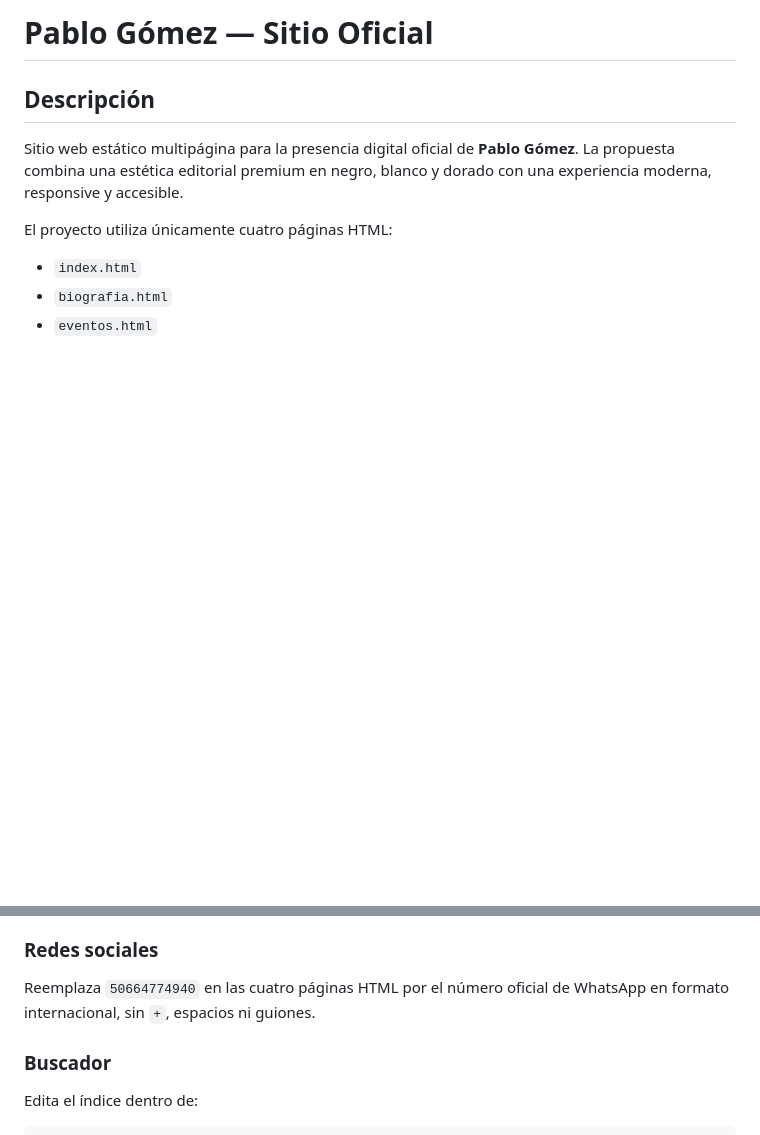
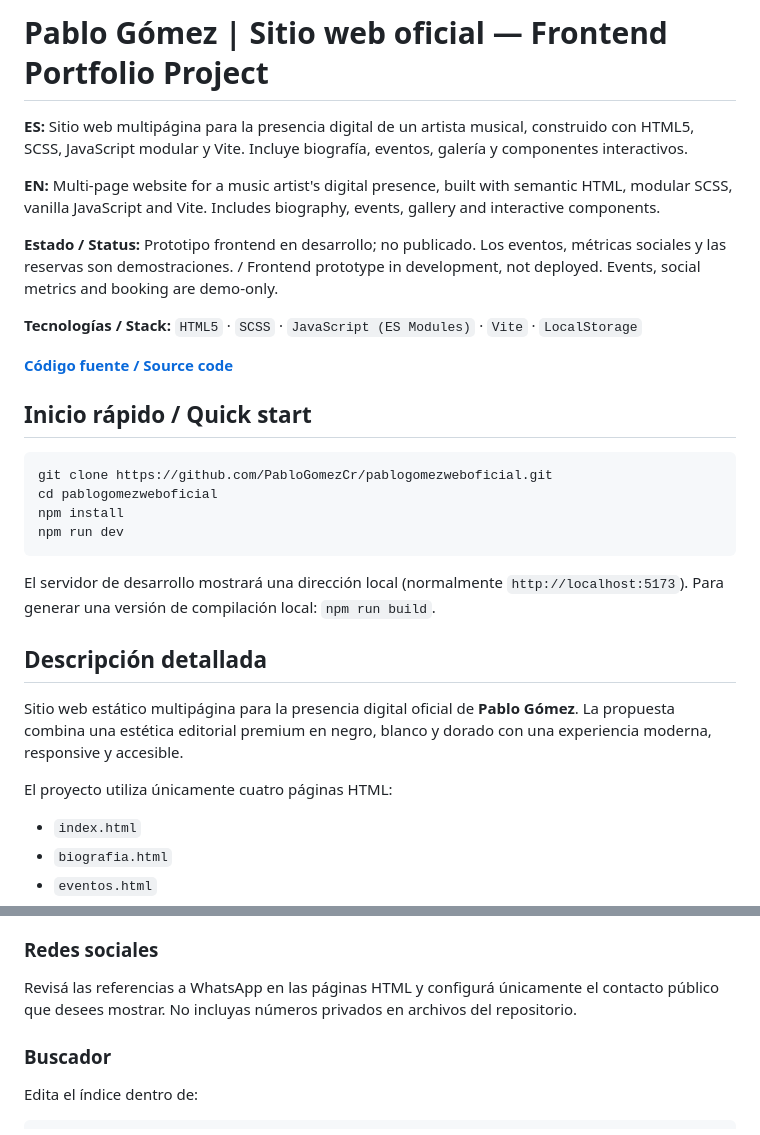
Before and after one commit to PabloGomezCr/pablogomezweboficial, a Markdown page: README.md, 2 parts joined by grey strips. Rendered like a GitHub page; blank space fills up the shorter version.

Commit message:
docs: polish bilingual portfolio introduction and quick start

````diff
--- a/README.md
+++ b/README.md
@@ -1,6 +1,27 @@
-# Pablo Gómez — Sitio Oficial
+# Pablo Gómez | Sitio web oficial — Frontend Portfolio Project
 
-## Descripción
+**ES:** Sitio web multipágina para la presencia digital de un artista musical, construido con HTML5, SCSS, JavaScript modular y Vite. Incluye biografía, eventos, galería y componentes interactivos.
+
+**EN:** Multi-page website for a music artist's digital presence, built with semantic HTML, modular SCSS, vanilla JavaScript and Vite. Includes biography, events, gallery and interactive components.
+
+**Estado / Status:** Prototipo frontend en desarrollo; no publicado. Los eventos, métricas sociales y las reservas son demostraciones. / Frontend prototype in development, not deployed. Events, social metrics and booking are demo-only.
+
+**Tecnologías / Stack:** `HTML5` · `SCSS` · `JavaScript (ES Modules)` · `Vite` · `LocalStorage`
+
+**[Código fuente / Source code](https://github.com/PabloGomezCr/pablogomezweboficial)**
+
+## Inicio rápido / Quick start
+
+```bash
+git clone https://github.com/PabloGomezCr/pablogomezweboficial.git
+cd pablogomezweboficial
+npm install
+npm run dev
+```
+
+El servidor de desarrollo mostrará una dirección local (normalmente `http://localhost:5173`). Para generar una versión de compilación local: `npm run build`.
+
+## Descripción detallada
 
 Sitio web estático multipágina para la presencia digital oficial de **Pablo Gómez**. La propuesta combina una estética editorial premium en negro, blanco y dorado con una experiencia moderna, responsive y accesible.
 
@@ -473,7 +494,7 @@ También puedes usar `admin.html` para agregar, editar y eliminar fotografías l
 
 ### Redes sociales
 
-Reemplaza `50664774940` en las cuatro páginas HTML por el número oficial de WhatsApp en formato internacional, sin `+`, espacios ni guiones.
+Revisá las referencias a WhatsApp en las páginas HTML y configurá únicamente el contacto público que desees mostrar. No incluyas números privados en archivos del repositorio.
 
 ### Buscador
 
````
